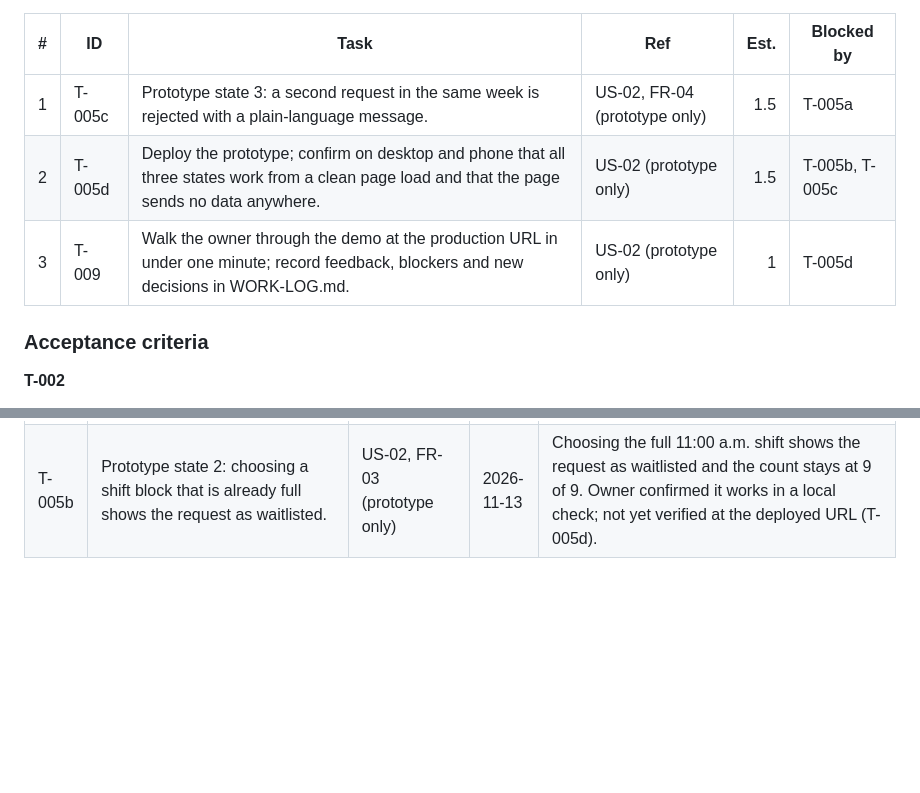
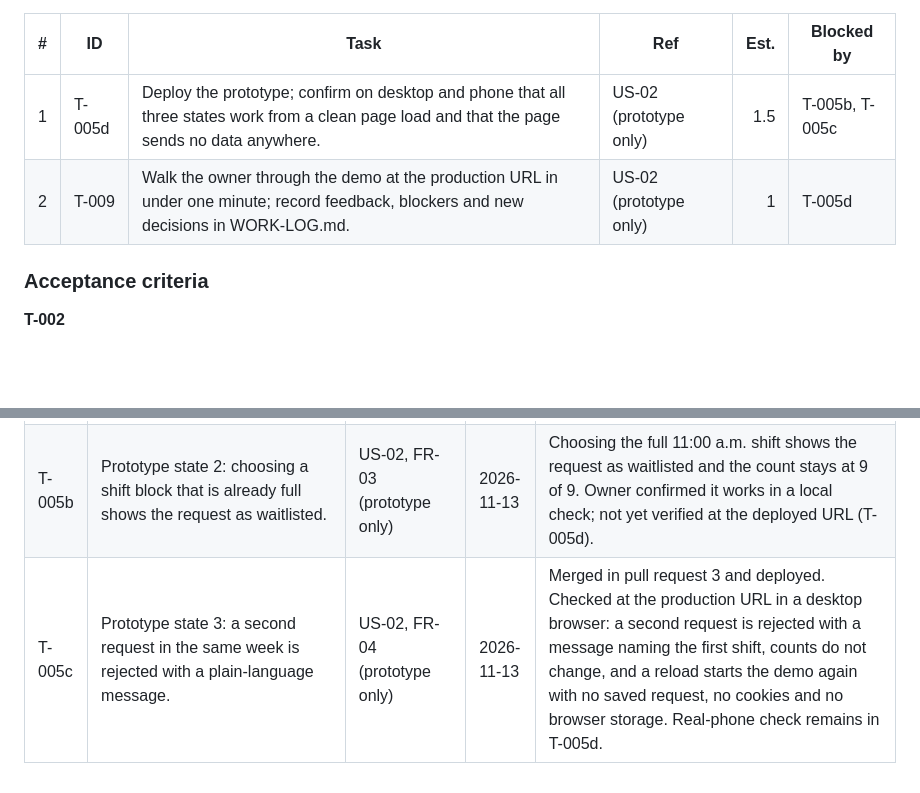
Before and after one commit to andrewmiaao/SPUR-AI-Research, a Markdown page: BACKLOG.md, 2 parts joined by grey strips. Rendered like a GitHub page; blank space fills up the shorter version.

Commit message:
docs: mark T-005c done in the backlog
Second-request rejection and clean reload verified at the production URL.

Co-Authored-By: Claude Fable 5.2 <noreply@anthropic.com>

```diff
--- a/BACKLOG.md
+++ b/BACKLOG.md
@@ -22,9 +22,8 @@ Base estimate remaining: M0 0 h (complete 2026-11-13), M1 4 h (4 h before the 50
 
 | # | ID | Task | Ref | Est. | Blocked by |
 | --- | --- | --- | --- | ---: | --- |
-| 1 | T-005c | Prototype state 3: a second request in the same week is rejected with a plain-language message. | US-02, FR-04 (prototype only) | 1.5 | T-005a |
-| 2 | T-005d | Deploy the prototype; confirm on desktop and phone that all three states work from a clean page load and that the page sends no data anywhere. | US-02 (prototype only) | 1.5 | T-005b, T-005c |
-| 3 | T-009 | Walk the owner through the demo at the production URL in under one minute; record feedback, blockers and new decisions in WORK-LOG.md. | US-02 (prototype only) | 1 | T-005d |
+| 1 | T-005d | Deploy the prototype; confirm on desktop and phone that all three states work from a clean page load and that the page sends no data anywhere. | US-02 (prototype only) | 1.5 | T-005b, T-005c |
+| 2 | T-009 | Walk the owner through the demo at the production URL in under one minute; record feedback, blockers and new decisions in WORK-LOG.md. | US-02 (prototype only) | 1 | T-005d |
 
 ### Acceptance criteria
 
@@ -167,3 +166,4 @@ Ideas from CONCEPT-IDEA.md that are outside v1. None is approved or scheduled.
 | T-004 | Deploy the shell and verify the production URL on desktop and phone; record URL, date and devices in WORK-LOG.md. | Infra (FR-17 route prerequisite) | 2026-11-13 | Deployed to <https://andrewmiaao.github.io/SPUR-AI-Research/kitchen/>. Owner confirmed it loads and reads without horizontal scrolling in Google Chrome on desktop and Safari on phone; site root still serves the SPUR page. Recorded in WORK-LOG.md; device models not reported. |
 | T-005a | Prototype state 1: the page lists the two public shift blocks (7:30 a.m. and 11:00 a.m.) from hard-coded fictional data, and choosing one with space shows the request as active. | US-02, FR-03 (prototype only) | 2026-11-13 | Built at `docs/kitchen/demo/index.html`. Owner confirmed the acceptance criteria are met and approved the page location. Sample caps set by the owner for the demo: 7 for the 7:30 a.m. shift and 9 for the 11:00 a.m. shift. |
 | T-005b | Prototype state 2: choosing a shift block that is already full shows the request as waitlisted. | US-02, FR-03 (prototype only) | 2026-11-13 | Choosing the full 11:00 a.m. shift shows the request as waitlisted and the count stays at 9 of 9. Owner confirmed it works in a local check; not yet verified at the deployed URL (T-005d). |
+| T-005c | Prototype state 3: a second request in the same week is rejected with a plain-language message. | US-02, FR-04 (prototype only) | 2026-11-13 | Merged in pull request 3 and deployed. Checked at the production URL in a desktop browser: a second request is rejected with a message naming the first shift, counts do not change, and a reload starts the demo again with no saved request, no cookies and no browser storage. Real-phone check remains in T-005d. |
```
Also changed, not shown: other parts of BACKLOG.md (+1 -1 lines).
